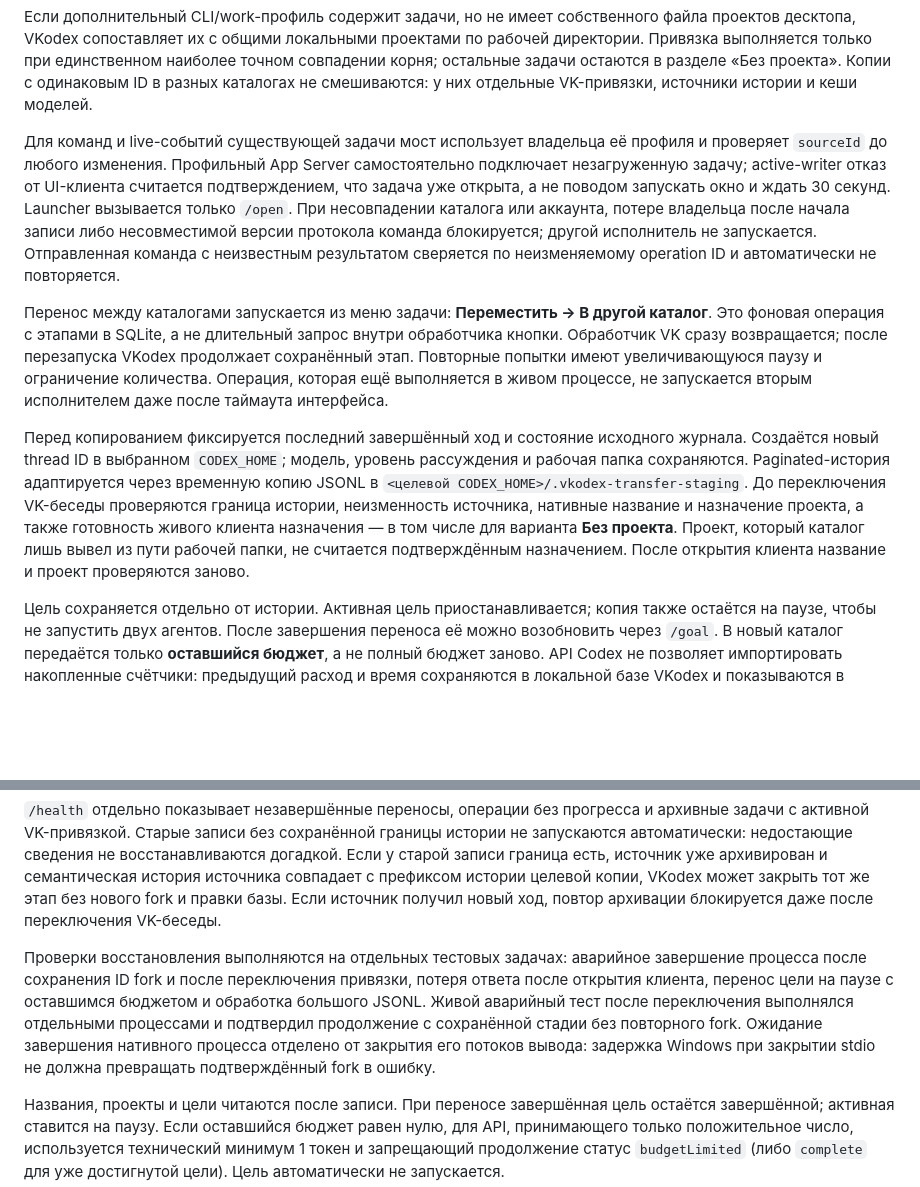
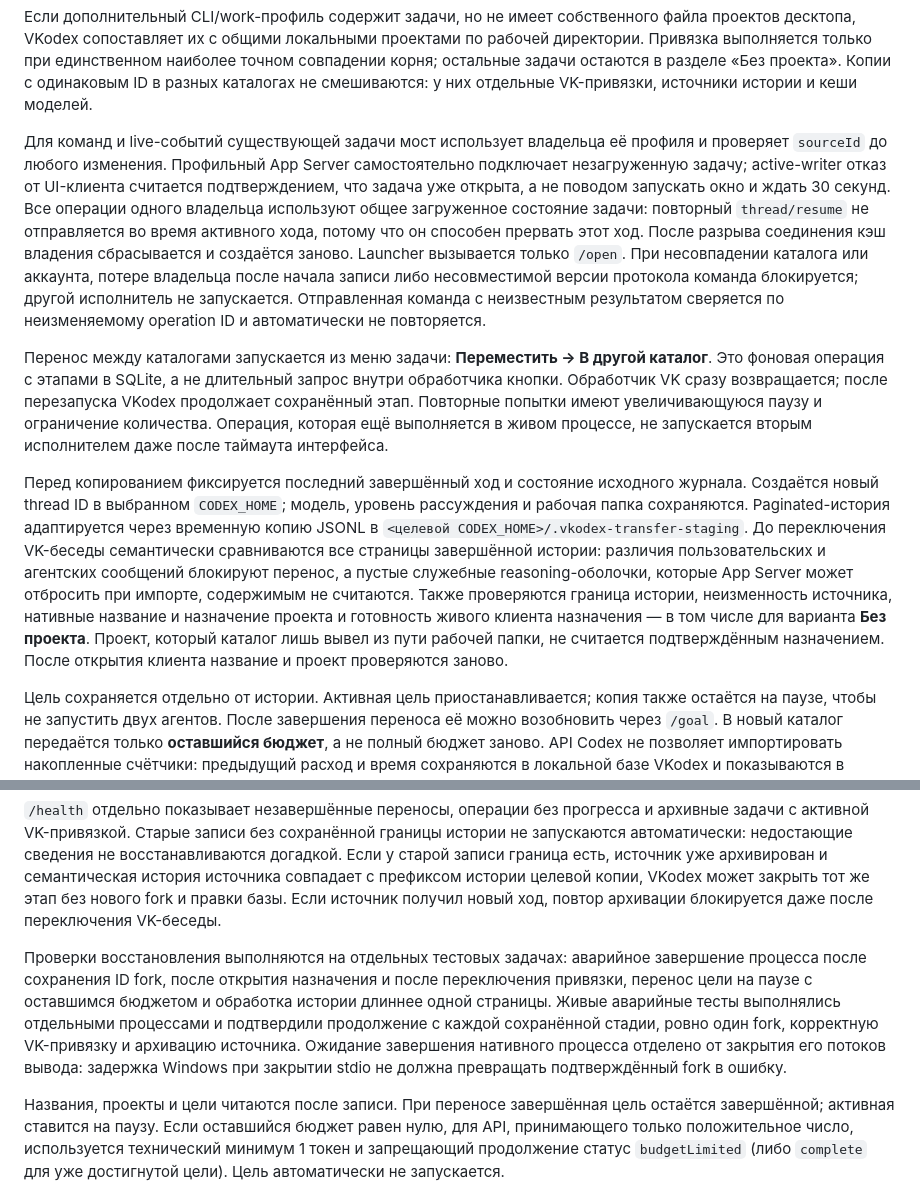
Before and after one commit to RedRatInHat/VKodex, a Markdown page: README.md, 2 parts joined by grey strips. Rendered like a GitHub page; blank space fills up the shorter version.

Commit message:
docs: document resilient profile transfers

```diff
--- a/README.md
+++ b/README.md
@@ -486,11 +486,11 @@ CODEX_SOURCES='[{"home":"~/.codex","owner":"app-server","launcher":{"type":"desk
 
 Если дополнительный CLI/work-профиль содержит задачи, но не имеет собственного файла проектов десктопа, VKodex сопоставляет их с общими локальными проектами по рабочей директории. Привязка выполняется только при единственном наиболее точном совпадении корня; остальные задачи остаются в разделе «Без проекта». Копии с одинаковым ID в разных каталогах не смешиваются: у них отдельные VK-привязки, источники истории и кеши моделей.
 
-Для команд и live-событий существующей задачи мост использует владельца её профиля и проверяет `sourceId` до любого изменения. Профильный App Server самостоятельно подключает незагруженную задачу; active-writer отказ от UI-клиента считается подтверждением, что задача уже открыта, а не поводом запускать окно и ждать 30 секунд. Launcher вызывается только `/open`. При несовпадении каталога или аккаунта, потере владельца после начала записи либо несовместимой версии протокола команда блокируется; другой исполнитель не запускается. Отправленная команда с неизвестным результатом сверяется по неизменяемому operation ID и автоматически не повторяется.
+Для команд и live-событий существующей задачи мост использует владельца её профиля и проверяет `sourceId` до любого изменения. Профильный App Server самостоятельно подключает незагруженную задачу; active-writer отказ от UI-клиента считается подтверждением, что задача уже открыта, а не поводом запускать окно и ждать 30 секунд. Все операции одного владельца используют общее загруженное состояние задачи: повторный `thread/resume` не отправляется во время активного хода, потому что он способен прервать этот ход. После разрыва соединения кэш владения сбрасывается и создаётся заново. Launcher вызывается только `/open`. При несовпадении каталога или аккаунта, потере владельца после начала записи либо несовместимой версии протокола команда блокируется; другой исполнитель не запускается. Отправленная команда с неизвестным результатом сверяется по неизменяемому operation ID и автоматически не повторяется.
 
 Перенос между каталогами запускается из меню задачи: **Переместить → В другой каталог**. Это фоновая операция с этапами в SQLite, а не длительный запрос внутри обработчика кнопки. Обработчик VK сразу возвращается; после перезапуска VKodex продолжает сохранённый этап. Повторные попытки имеют увеличивающуюся паузу и ограничение количества. Операция, которая ещё выполняется в живом процессе, не запускается вторым исполнителем даже после таймаута интерфейса.
 
-Перед копированием фиксируется последний завершённый ход и состояние исходного журнала. Создаётся новый thread ID в выбранном `CODEX_HOME`; модель, уровень рассуждения и рабочая папка сохраняются. Paginated-история адаптируется через временную копию JSONL в `<целевой CODEX_HOME>/.vkodex-transfer-staging`. До переключения VK-беседы проверяются граница истории, неизменность источника, нативные название и назначение проекта, а также готовность живого клиента назначения — в том числе для варианта **Без проекта**. Проект, который каталог лишь вывел из пути рабочей папки, не считается подтверждённым назначением. После открытия клиента название и проект проверяются заново.
+Перед копированием фиксируется последний завершённый ход и состояние исходного журнала. Создаётся новый thread ID в выбранном `CODEX_HOME`; модель, уровень рассуждения и рабочая папка сохраняются. Paginated-история адаптируется через временную копию JSONL в `<целевой CODEX_HOME>/.vkodex-transfer-staging`. До переключения VK-беседы семантически сравниваются все страницы завершённой истории: различия пользовательских и агентских сообщений блокируют перенос, а пустые служебные reasoning-оболочки, которые App Server может отбросить при импорте, содержимым не считаются. Также проверяются граница истории, неизменность источника, нативные название и назначение проекта и готовность живого клиента назначения — в том числе для варианта **Без проекта**. Проект, который каталог лишь вывел из пути рабочей папки, не считается подтверждённым назначением. После открытия клиента название и проект проверяются заново.
 
 Цель сохраняется отдельно от истории. Активная цель приостанавливается; копия также остаётся на паузе, чтобы не запустить двух агентов. После завершения переноса её можно возобновить через `/goal`. В новый каталог передаётся только **оставшийся бюджет**, а не полный бюджет заново. API Codex не позволяет импортировать накопленные счётчики: предыдущий расход и время сохраняются в локальной базе VKodex и показываются в `/goal` отдельно от счётчиков новой копии. Лимиты аккаунта переносом не сбрасываются.
 
@@ -500,7 +500,7 @@ ID подтверждённого fork сохраняется до дальне
 
 `/health` отдельно показывает незавершённые переносы, операции без прогресса и архивные задачи с активной VK-привязкой. Старые записи без сохранённой границы истории не запускаются автоматически: недостающие сведения не восстанавливаются догадкой. Если у старой записи граница есть, источник уже архивирован и семантическая история источника совпадает с префиксом истории целевой копии, VKodex может закрыть тот же этап без нового fork и правки базы. Если источник получил новый ход, повтор архивации блокируется даже после переключения VK-беседы.
 
-Проверки восстановления выполняются на отдельных тестовых задачах: аварийное завершение процесса после сохранения ID fork и после переключения привязки, потеря ответа после открытия клиента, перенос цели на паузе с оставшимся бюджетом и обработка большого JSONL. Живой аварийный тест после переключения выполнялся отдельными процессами и подтвердил продолжение с сохранённой стадии без повторного fork. Ожидание завершения нативного процесса отделено от закрытия его потоков вывода: задержка Windows при закрытии stdio не должна превращать подтверждённый fork в ошибку.
+Проверки восстановления выполняются на отдельных тестовых задачах: аварийное завершение процесса после сохранения ID fork, после открытия назначения и после переключения привязки, перенос цели на паузе с оставшимся бюджетом и обработка истории длиннее одной страницы. Живые аварийные тесты выполнялись отдельными процессами и подтвердили продолжение с каждой сохранённой стадии, ровно один fork, корректную VK-привязку и архивацию источника. Ожидание завершения нативного процесса отделено от закрытия его потоков вывода: задержка Windows при закрытии stdio не должна превращать подтверждённый fork в ошибку.
 
 Названия, проекты и цели читаются после записи. При переносе завершённая цель остаётся завершённой; активная ставится на паузу. Если оставшийся бюджет равен нулю, для API, принимающего только положительное число, используется технический минимум 1 токен и запрещающий продолжение статус `budgetLimited` (либо `complete` для уже достигнутой цели). Цель автоматически не запускается.
 
```
Also changed, not shown: README_EN.md (+3 -3 lines).
